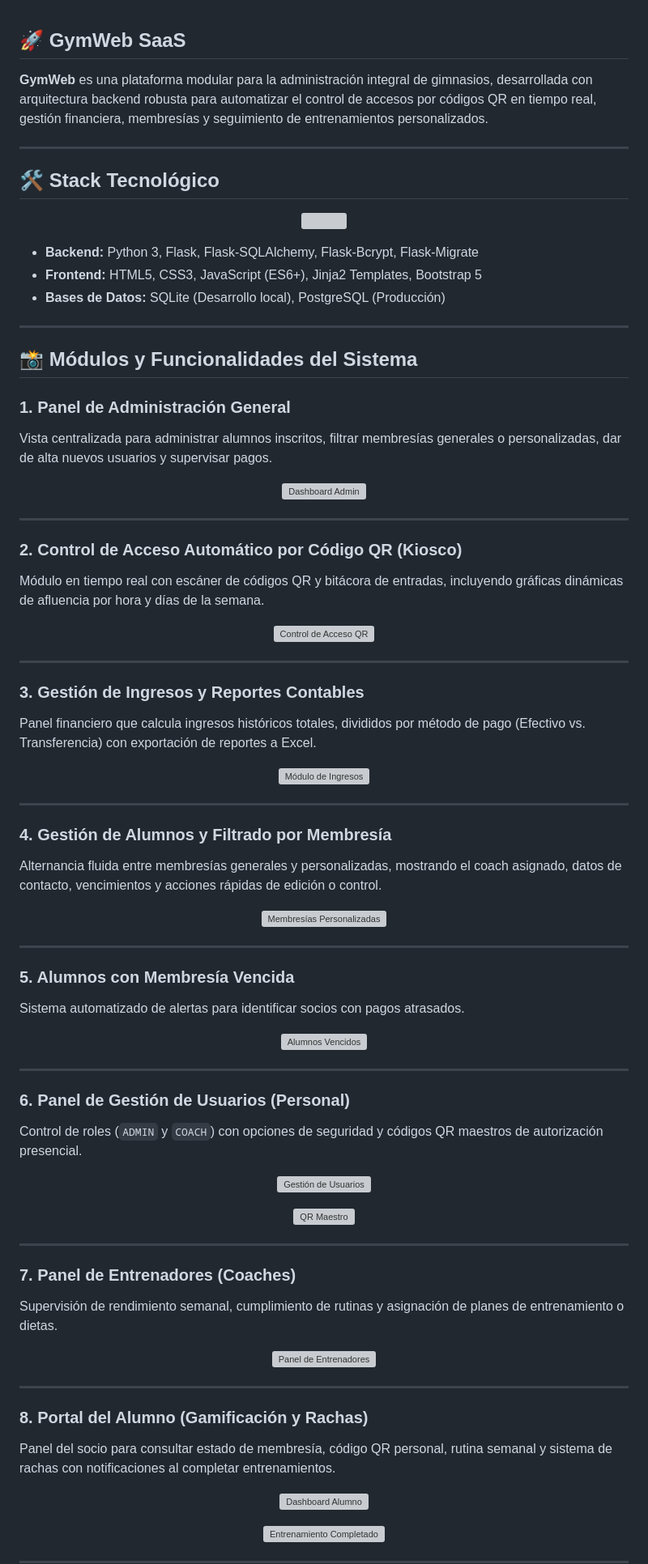
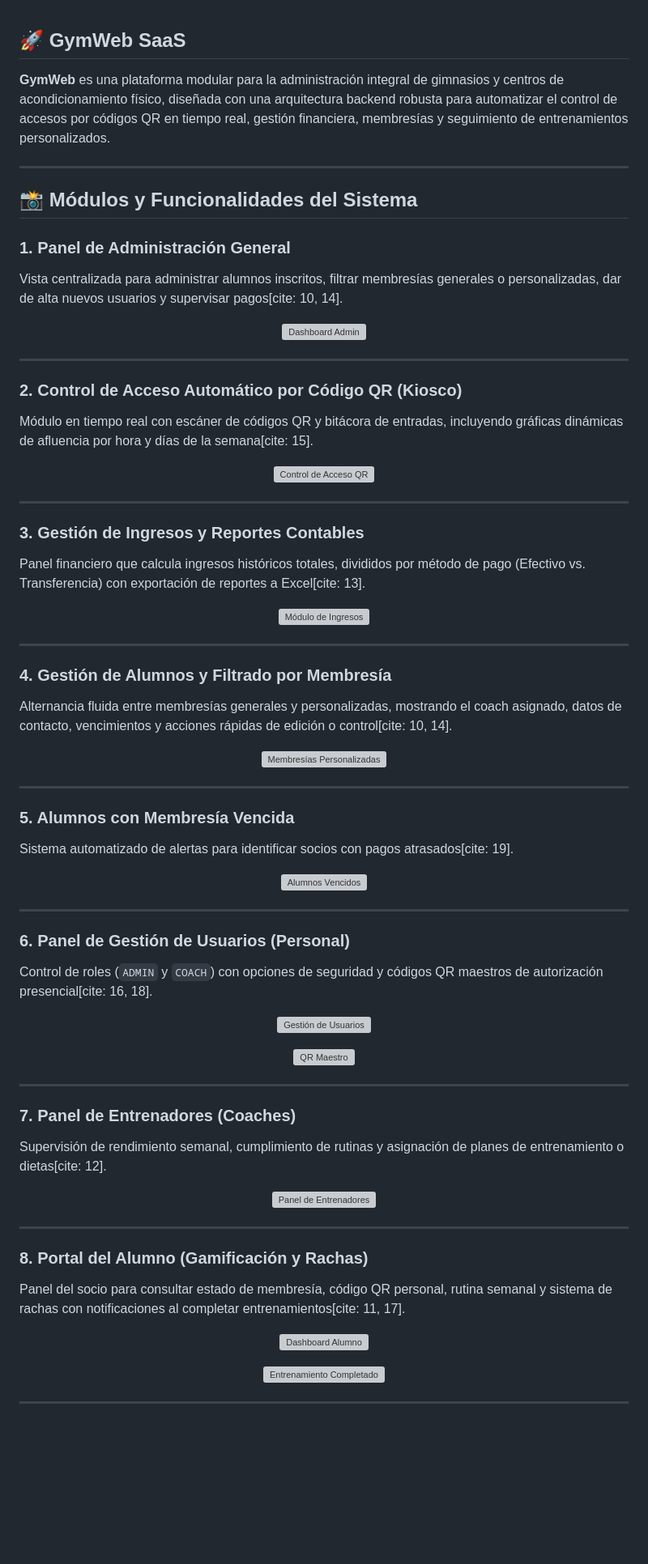
Before and after one commit to Somohanito/Gym-Web, a Markdown page: README.md, the part around one of its changes. Shown at 81% size. Rendered like a GitHub page; blank space fills up the shorter version; grey boxes are pictures that could not be loaded.

Commit message:
Revise README content and add citations
Updated descriptions and citations for various modules and functionalities in the README.

```diff
--- a/README.md
+++ b/README.md
@@ -1,25 +1,13 @@
 ## 🚀 GymWeb SaaS
 
-**GymWeb** es una plataforma modular para la administración integral de gimnasios, desarrollada con arquitectura backend robusta para automatizar el control de accesos por códigos QR en tiempo real, gestión financiera, membresías y seguimiento de entrenamientos personalizados.
-
----
-
-## 🛠️ Stack Tecnológico
-
-<p align="center">
-  <img src="https://skillicons.dev/icons?i=python,flask,sqlite,postgresql,html,css,js,git,github,vscode&perline=5" />
-</p>
-
-- **Backend:** Python 3, Flask, Flask-SQLAlchemy, Flask-Bcrypt, Flask-Migrate
-- **Frontend:** HTML5, CSS3, JavaScript (ES6+), Jinja2 Templates, Bootstrap 5
-- **Bases de Datos:** SQLite (Desarrollo local), PostgreSQL (Producción)
+**GymWeb** es una plataforma modular para la administración integral de gimnasios y centros de acondicionamiento físico, diseñada con una arquitectura backend robusta para automatizar el control de accesos por códigos QR en tiempo real, gestión financiera, membresías y seguimiento de entrenamientos personalizados.
 
 ---
 
 ## 📸 Módulos y Funcionalidades del Sistema
 
 ### 1. Panel de Administración General
-Vista centralizada para administrar alumnos inscritos, filtrar membresías generales o personalizadas, dar de alta nuevos usuarios y supervisar pagos.
+Vista centralizada para administrar alumnos inscritos, filtrar membresías generales o personalizadas, dar de alta nuevos usuarios y supervisar pagos[cite: 10, 14].
 
 <p align="center">
   <img src="assets/dashboard_admin.jpg" alt="Dashboard Admin" width="90%"/>
@@ -28,7 +16,7 @@ Vista centralizada para administrar alumnos inscritos, filtrar membresías gener
 ---
 
 ### 2. Control de Acceso Automático por Código QR (Kiosco)
-Módulo en tiempo real con escáner de códigos QR y bitácora de entradas, incluyendo gráficas dinámicas de afluencia por hora y días de la semana.
+Módulo en tiempo real con escáner de códigos QR y bitácora de entradas, incluyendo gráficas dinámicas de afluencia por hora y días de la semana[cite: 15].
 
 <p align="center">
   <img src="assets/dashboard_QR.jpg" alt="Control de Acceso QR" width="90%"/>
@@ -37,7 +25,7 @@ Módulo en tiempo real con escáner de códigos QR y bitácora de entradas, incl
 ---
 
 ### 3. Gestión de Ingresos y Reportes Contables
-Panel financiero que calcula ingresos históricos totales, divididos por método de pago (Efectivo vs. Transferencia) con exportación de reportes a Excel.
+Panel financiero que calcula ingresos históricos totales, divididos por método de pago (Efectivo vs. Transferencia) con exportación de reportes a Excel[cite: 13].
 
 <p align="center">
   <img src="assets/dashboard_ingresos.jpg" alt="Módulo de Ingresos" width="90%"/>
@@ -46,7 +34,7 @@ Panel financiero que calcula ingresos históricos totales, divididos por método
 ---
 
 ### 4. Gestión de Alumnos y Filtrado por Membresía
-Alternancia fluida entre membresías generales y personalizadas, mostrando el coach asignado, datos de contacto, vencimientos y acciones rápidas de edición o control.
+Alternancia fluida entre membresías generales y personalizadas, mostrando el coach asignado, datos de contacto, vencimientos y acciones rápidas de edición o control[cite: 10, 14].
 
 <p align="center">
   <img src="assets/dashboard_personalizado.jpg" alt="Membresías Personalizadas" width="90%"/>
@@ -55,7 +43,7 @@ Alternancia fluida entre membresías generales y personalizadas, mostrando el co
 ---
 
 ### 5. Alumnos con Membresía Vencida
-Sistema automatizado de alertas para identificar socios con pagos atrasados.
+Sistema automatizado de alertas para identificar socios con pagos atrasados[cite: 19].
 
 <p align="center">
   <img src="assets/dashboard_vencidos.jpg" alt="Alumnos Vencidos" width="90%"/>
@@ -64,7 +52,7 @@ Sistema automatizado de alertas para identificar socios con pagos atrasados.
 ---
 
 ### 6. Panel de Gestión de Usuarios (Personal)
-Control de roles (`ADMIN` y `COACH`) con opciones de seguridad y códigos QR maestros de autorización presencial.
+Control de roles (`ADMIN` y `COACH`) con opciones de seguridad y códigos QR maestros de autorización presencial[cite: 16, 18].
 
 <p align="center">
   <img src="assets/dashboard_usuarios.jpg" alt="Gestión de Usuarios" width="90%"/>
@@ -77,7 +65,7 @@ Control de roles (`ADMIN` y `COACH`) con opciones de seguridad y códigos QR mae
 ---
 
 ### 7. Panel de Entrenadores (Coaches)
-Supervisión de rendimiento semanal, cumplimiento de rutinas y asignación de planes de entrenamiento o dietas.
+Supervisión de rendimiento semanal, cumplimiento de rutinas y asignación de planes de entrenamiento o dietas[cite: 12].
 
 <p align="center">
   <img src="assets/dashboard_coach.jpg" alt="Panel de Entrenadores" width="90%"/>
@@ -86,7 +74,7 @@ Supervisión de rendimiento semanal, cumplimiento de rutinas y asignación de pl
 ---
 
 ### 8. Portal del Alumno (Gamificación y Rachas)
-Panel del socio para consultar estado de membresía, código QR personal, rutina semanal y sistema de rachas con notificaciones al completar entrenamientos.
+Panel del socio para consultar estado de membresía, código QR personal, rutina semanal y sistema de rachas con notificaciones al completar entrenamientos[cite: 11, 17].
 
 <p align="center">
   <img src="assets/dashboard_alumno.jpg" alt="Dashboard Alumno" width="90%"/>
```
Also changed, not shown: other parts of README.md (+5 -0 lines).
